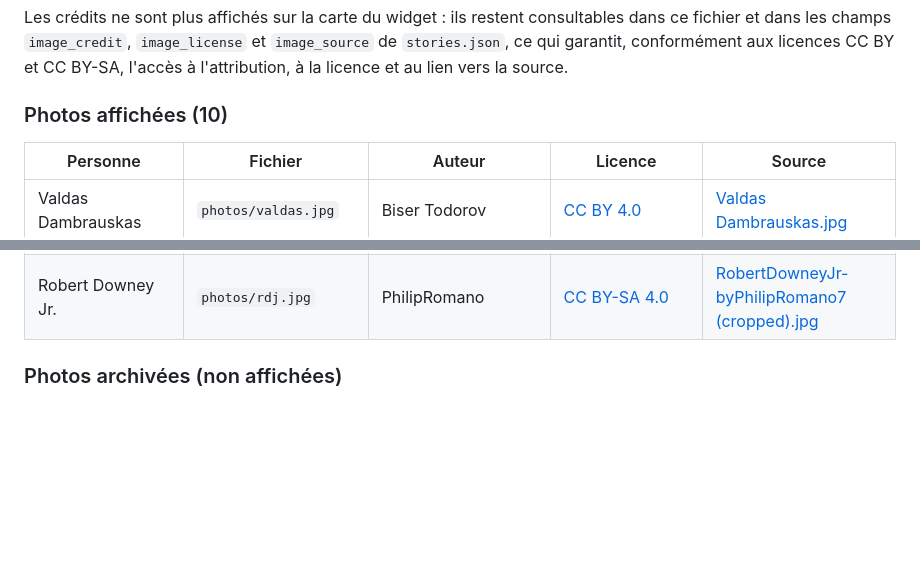
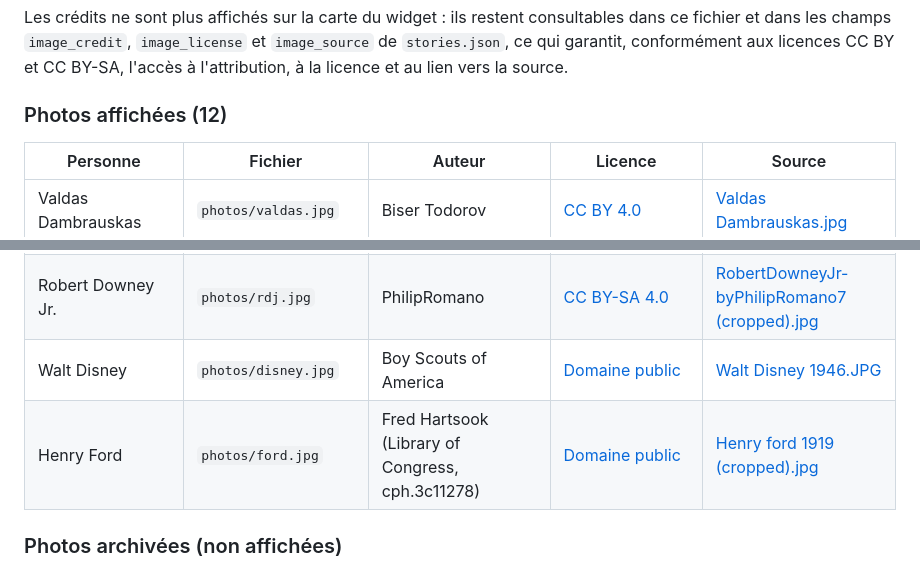
Before and after one commit to aaxxeell09/Success, a Markdown page: CREDITS.md, 2 parts joined by grey strips. GitHub-like rendering; blank space fills up the shorter version.

Commit message:
docs(credits): Walt Disney and Henry Ford photo attributions
Co-Authored-By: Claude Opus 5.5 <noreply@anthropic.com>
Claude-Session: https://claude.ai/code/session_01UsT2BfU8fdtknNJpxtzzn5

```diff
--- a/CREDITS.md
+++ b/CREDITS.md
@@ -6,7 +6,7 @@ Toutes les photos sont de vraies photographies issues de Wikimedia Commons (aucu
 
 Les crédits ne sont plus affichés sur la carte du widget : ils restent consultables dans ce fichier et dans les champs `image_credit`, `image_license` et `image_source` de `stories.json`, ce qui garantit, conformément aux licences CC BY et CC BY-SA, l'accès à l'attribution, à la licence et au lien vers la source.
 
-### Photos affichées (10)
+### Photos affichées (12)
 
 | Personne | Fichier | Auteur | Licence | Source |
 |---|---|---|---|---|
@@ -20,6 +20,8 @@ Les crédits ne sont plus affichés sur la carte du widget : ils restent consult
 | Margaret Thatcher | `photos/thatcher.jpg` | Margaret Thatcher Foundation (recadrage : Begoon) | [Libre de droits (Copyrighted free use)](https://commons.wikimedia.org/wiki/File:Margaret_Thatcher_stock_portrait_(cropped).jpg) | [Margaret Thatcher stock portrait (cropped).jpg](https://commons.wikimedia.org/wiki/File:Margaret_Thatcher_stock_portrait_(cropped).jpg) |
 | Jensen Huang | `photos/jensen.jpg` | Daniel Torok (Maison-Blanche) | [Domaine public](https://commons.wikimedia.org/wiki/File:Jen-Hsun_Huang_2025.jpg) | [Jen-Hsun Huang 2025.jpg](https://commons.wikimedia.org/wiki/File:Jen-Hsun_Huang_2025.jpg) |
 | Robert Downey Jr. | `photos/rdj.jpg` | PhilipRomano | [CC BY-SA 4.0](https://creativecommons.org/licenses/by-sa/4.0/deed.fr) | [RobertDowneyJr-byPhilipRomano7 (cropped).jpg](https://commons.wikimedia.org/wiki/File:RobertDowneyJr-byPhilipRomano7_(cropped).jpg) |
+| Walt Disney | `photos/disney.jpg` | Boy Scouts of America | [Domaine public](https://commons.wikimedia.org/wiki/Template:PD-US-no_notice) | [Walt Disney 1946.JPG](https://commons.wikimedia.org/wiki/File:Walt_Disney_1946.JPG) |
+| Henry Ford | `photos/ford.jpg` | Fred Hartsook (Library of Congress, cph.3c11278) | [Domaine public](https://commons.wikimedia.org/wiki/File:Henry_ford_1919_(cropped).jpg) | [Henry ford 1919 (cropped).jpg](https://commons.wikimedia.org/wiki/File:Henry_ford_1919_(cropped).jpg) |
 
 ### Photos archivées (non affichées)
 
```
